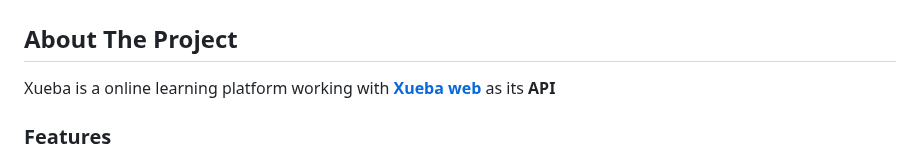
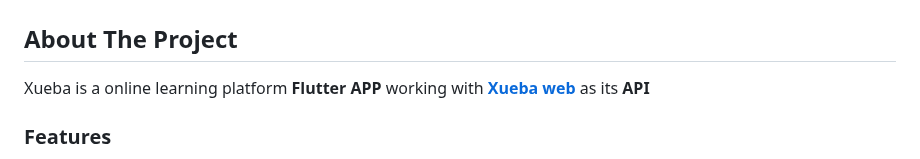
Before and after one commit to dadaWilliam/xueba, a Markdown page: README.md, the part around the change. Rendered like a GitHub page.

```diff
--- a/README.md
+++ b/README.md
@@ -2,7 +2,7 @@
 
 ## About The Project
 
-Xueba is a online learning platform working with **[Xueba web]()** as its **API**
+Xueba is a online learning platform **Flutter APP** working with **[Xueba web]()** as its **API**
 
 ### Features
 
```
